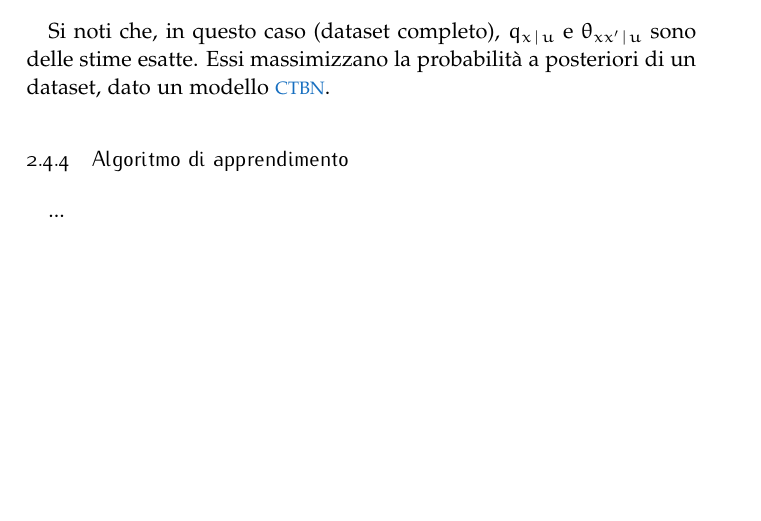
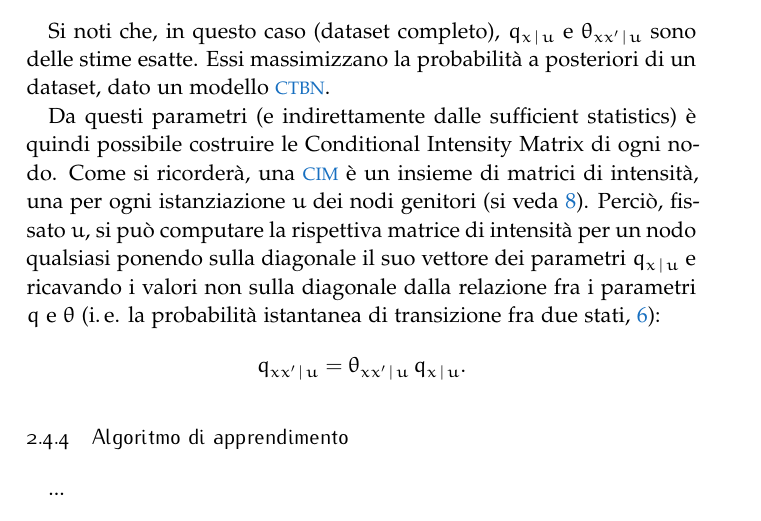
Before and after one commit to leodido/m.sc-thesis, a LaTeX thesis (tesi.tex, which reads capitoli/2.tex): part of page 24 of 45, cut so that both start at the same text, the shorter picture padded with empty space. The pictures show the PDF file tesi.pdf that the author committed with the source.

Commit message:
parameters section completed

```diff
--- a/capitoli/2.tex
+++ b/capitoli/2.tex
@@ -427,6 +427,10 @@ q_{x\,\arrowvert\,u}&=\frac{\mstat{x\,\arrowvert\,u}}{\tstat{x\,\arrowvert\,u}}
 \end{teorema}
 Si noti che, in questo caso (dataset completo), $q_{x\,\arrowvert\,u}$ e $\theta_{xx^\prime\,\arrowvert\,u}$ sono delle stime esatte. Essi massimizzano la probabilità a posteriori di un dataset, dato un modello \acs{CTBN}.
 
+Da questi parametri (e indirettamente dalle sufficient statistics) è quindi possibile costruire le \acl{CIM} di ogni nodo. Come si ricorderà, una \acs{CIM} è un insieme di matrici di intensità, una per ogni istanziazione $u$ dei nodi genitori (si veda \ref{defn:cim}). Perciò, fissato $u$, si può computare la rispettiva matrice di intensità per un nodo qualsiasi ponendo sulla diagonale il suo vettore dei parametri $q_{x\,\arrowvert\,u}$ e ricavando i valori non sulla diagonale dalla relazione fra i parametri $q$ e $\theta$ (\ie{} la probabilità istantanea di transizione fra due stati, \ref{defn:im}):
+\[
+q_{xx^\prime\,\arrowvert\,u}=\theta_{xx^\prime\,\arrowvert\,u}\,q_{x\,\arrowvert\,u}\text{.}
+\]
 
 % TODO: come calcolare una CIM dalle SS -> 5.1
 % Relazione fra i parametri: thetaij = qij / qi
```
Also changed, not shown: tesi.pdf.
